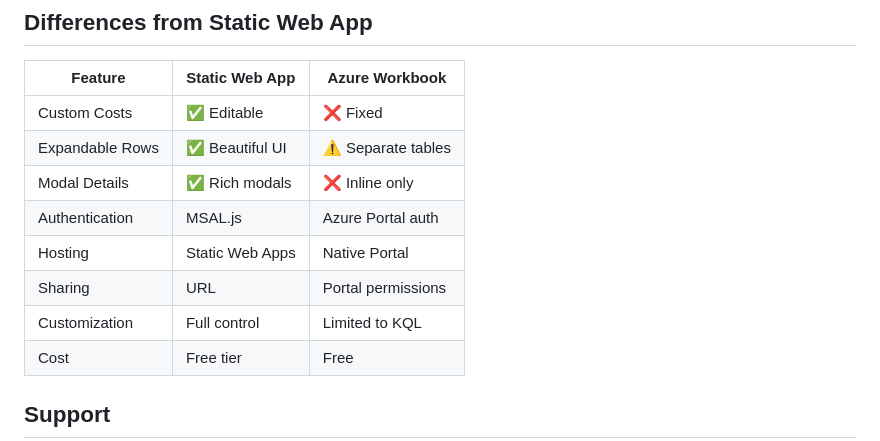
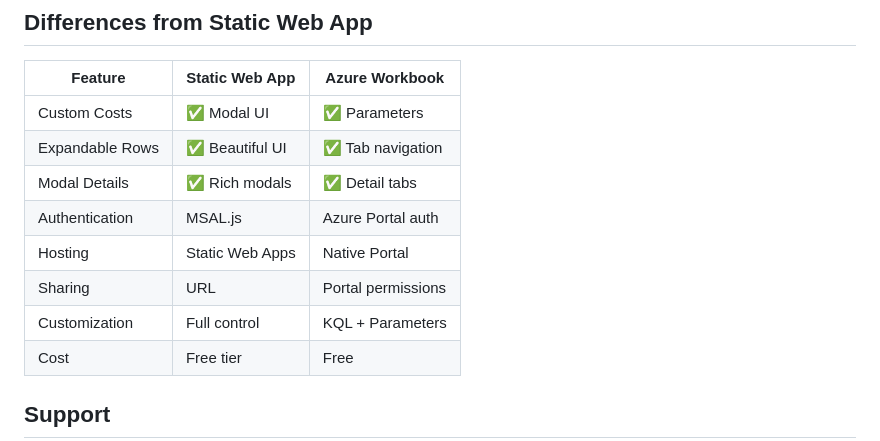
Before and after one commit to wjpigott/ArcBenefitsDashboard, a Markdown page: workbook/README.md, the part around one of its changes. GitHub-like rendering.

```diff
--- a/workbook/README.md
+++ b/workbook/README.md
@@ -182,13 +188,13 @@ To change these values, edit the KQL queries in the workbook's Advanced Editor.
 
 | Feature | Static Web App | Azure Workbook |
 |---------|---------------|----------------|
-| Custom Costs | ✅ Editable | ❌ Fixed |
-| Expandable Rows | ✅ Beautiful UI | ⚠️ Separate tables |
-| Modal Details | ✅ Rich modals | ❌ Inline only |
+| Custom Costs | ✅ Modal UI | ✅ Parameters |
+| Expandable Rows | ✅ Beautiful UI | ✅ Tab navigation |
+| Modal Details | ✅ Rich modals | ✅ Detail tabs |
 | Authentication | MSAL.js | Azure Portal auth |
 | Hosting | Static Web Apps | Native Portal |
 | Sharing | URL | Portal permissions |
-| Customization | Full control | Limited to KQL |
+| Customization | Full control | KQL + Parameters |
 | Cost | Free tier | Free |
 
 ## Support
```
Also changed, not shown: other parts of workbook/README.md (+23 -17 lines), README.md (+12 -0 lines).
